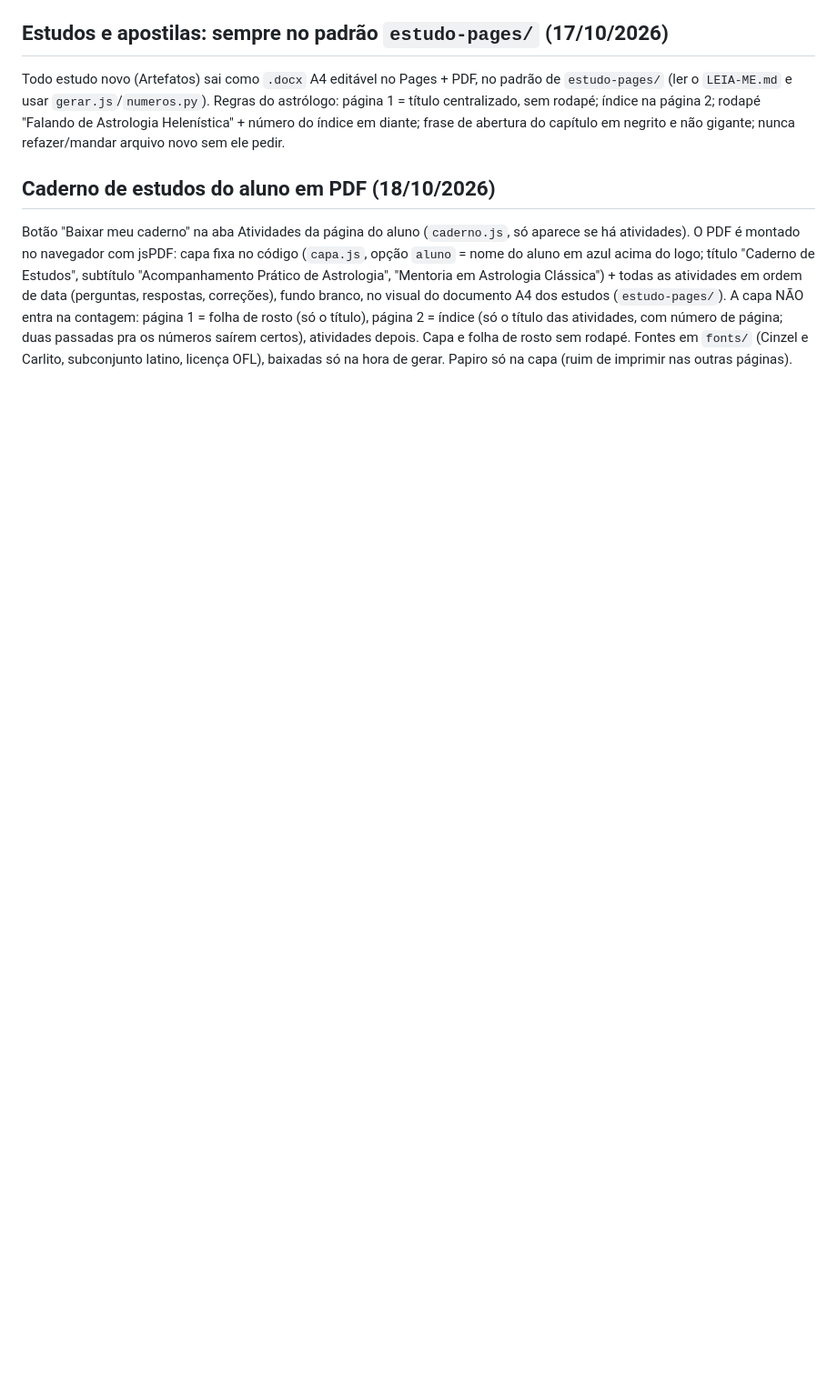
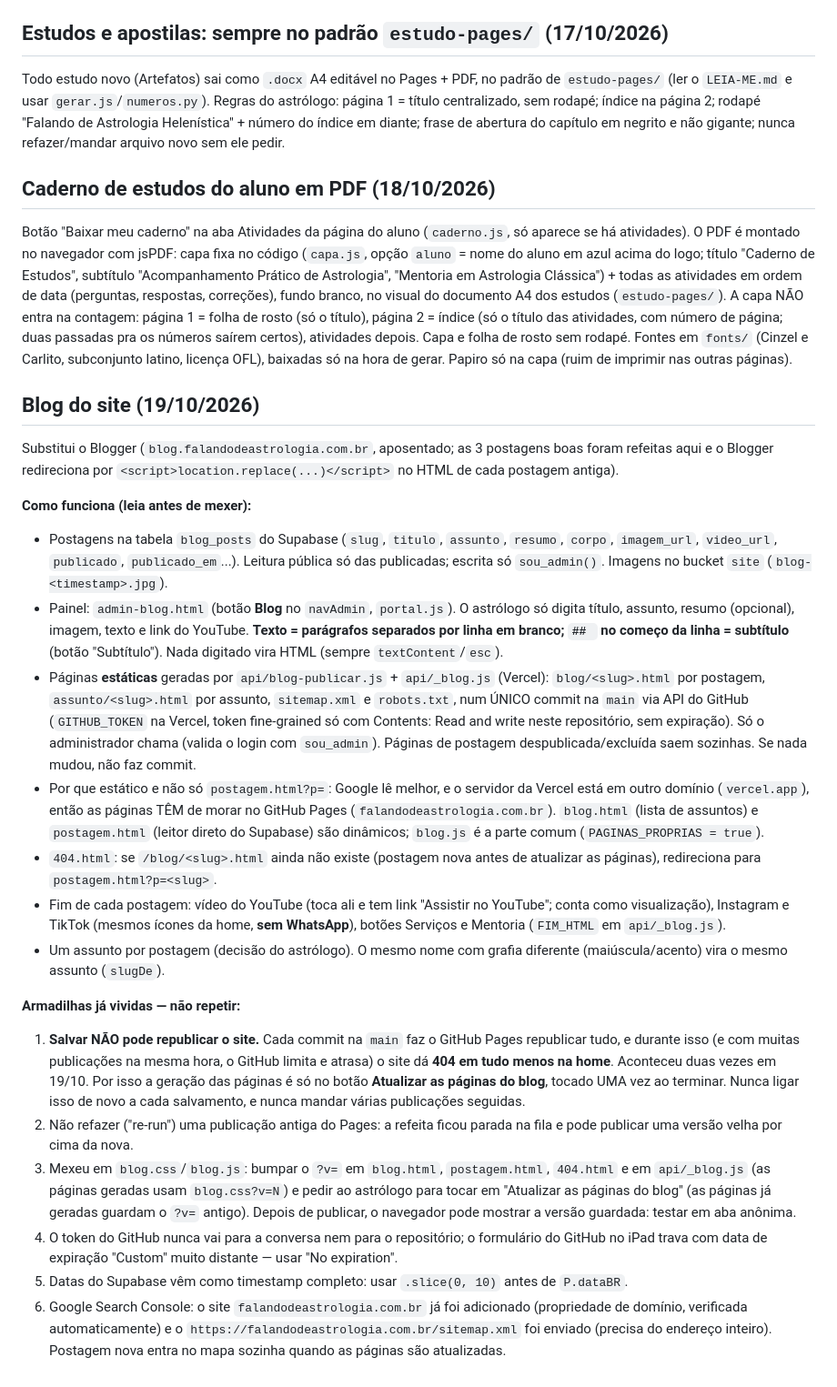
Before and after one commit to pereiracassio/falandodeastrologia, a Markdown page: CLAUDE.md, the part around the change. Shown at 91% size. Drawn GitHub-style; blank space fills up the shorter version.

Commit message:
Notas: como o blog funciona e as armadilhas já vividas
Co-Authored-By: Claude Sonnet 5.5 <noreply@anthropic.com>
Claude-Session: https://claude.ai/code/session_01MbzQeiDTD6Juftdh1rgcw6

```diff
--- a/CLAUDE.md
+++ b/CLAUDE.md
@@ -27,3 +27,24 @@ Regras do astrólogo: página 1 = título centralizado, sem rodapé; índice na
 ## Caderno de estudos do aluno em PDF (18/10/2026)
 
 Botão "Baixar meu caderno" na aba Atividades da página do aluno (`caderno.js`, só aparece se há atividades). O PDF é montado no navegador com jsPDF: capa fixa no código (`capa.js`, opção `aluno` = nome do aluno em azul acima do logo; título "Caderno de Estudos", subtítulo "Acompanhamento Prático de Astrologia", "Mentoria em Astrologia Clássica") + todas as atividades em ordem de data (perguntas, respostas, correções), fundo branco, no visual do documento A4 dos estudos (`estudo-pages/`). A capa NÃO entra na contagem: página 1 = folha de rosto (só o título), página 2 = índice (só o título das atividades, com número de página; duas passadas pra os números saírem certos), atividades depois. Capa e folha de rosto sem rodapé. Fontes em `fonts/` (Cinzel e Carlito, subconjunto latino, licença OFL), baixadas só na hora de gerar. Papiro só na capa (ruim de imprimir nas outras páginas).
+
+## Blog do site (19/10/2026)
+
+Substitui o Blogger (`blog.falandodeastrologia.com.br`, aposentado; as 3 postagens boas foram refeitas aqui e o Blogger redireciona por `<script>location.replace(...)</script>` no HTML de cada postagem antiga).
+
+**Como funciona (leia antes de mexer):**
+- Postagens na tabela `blog_posts` do Supabase (`slug`, `titulo`, `assunto`, `resumo`, `corpo`, `imagem_url`, `video_url`, `publicado`, `publicado_em`...). Leitura pública só das publicadas; escrita só `sou_admin()`. Imagens no bucket `site` (`blog-<timestamp>.jpg`).
+- Painel: `admin-blog.html` (botão **Blog** no `navAdmin`, `portal.js`). O astrólogo só digita título, assunto, resumo (opcional), imagem, texto e link do YouTube. **Texto = parágrafos separados por linha em branco; `## ` no começo da linha = subtítulo** (botão "Subtítulo"). Nada digitado vira HTML (sempre `textContent`/`esc`).
+- Páginas **estáticas** geradas por `api/blog-publicar.js` + `api/_blog.js` (Vercel): `blog/<slug>.html` por postagem, `assunto/<slug>.html` por assunto, `sitemap.xml` e `robots.txt`, num ÚNICO commit na `main` via API do GitHub (`GITHUB_TOKEN` na Vercel, token fine-grained só com Contents: Read and write neste repositório, sem expiração). Só o administrador chama (valida o login com `sou_admin`). Páginas de postagem despublicada/excluída saem sozinhas. Se nada mudou, não faz commit.
+- Por que estático e não só `postagem.html?p=`: Google lê melhor, e o servidor da Vercel está em outro domínio (`vercel.app`), então as páginas TÊM de morar no GitHub Pages (`falandodeastrologia.com.br`). `blog.html` (lista de assuntos) e `postagem.html` (leitor direto do Supabase) são dinâmicos; `blog.js` é a parte comum (`PAGINAS_PROPRIAS = true`).
+- `404.html`: se `/blog/<slug>.html` ainda não existe (postagem nova antes de atualizar as páginas), redireciona para `postagem.html?p=<slug>`.
+- Fim de cada postagem: vídeo do YouTube (toca ali e tem link "Assistir no YouTube"; conta como visualização), Instagram e TikTok (mesmos ícones da home, **sem WhatsApp**), botões Serviços e Mentoria (`FIM_HTML` em `api/_blog.js`).
+- Um assunto por postagem (decisão do astrólogo). O mesmo nome com grafia diferente (maiúscula/acento) vira o mesmo assunto (`slugDe`).
+
+**Armadilhas já vividas — não repetir:**
+1. **Salvar NÃO pode republicar o site.** Cada commit na `main` faz o GitHub Pages republicar tudo, e durante isso (e com muitas publicações na mesma hora, o GitHub limita e atrasa) o site dá **404 em tudo menos na home**. Aconteceu duas vezes em 19/10. Por isso a geração das páginas é só no botão **Atualizar as páginas do blog**, tocado UMA vez ao terminar. Nunca ligar isso de novo a cada salvamento, e nunca mandar várias publicações seguidas.
+2. Não refazer ("re-run") uma publicação antiga do Pages: a refeita ficou parada na fila e pode publicar uma versão velha por cima da nova.
+3. Mexeu em `blog.css`/`blog.js`: bumpar o `?v=` em `blog.html`, `postagem.html`, `404.html` e em `api/_blog.js` (as páginas geradas usam `blog.css?v=N`) e pedir ao astrólogo para tocar em "Atualizar as páginas do blog" (as páginas já geradas guardam o `?v=` antigo). Depois de publicar, o navegador pode mostrar a versão guardada: testar em aba anônima.
+4. O token do GitHub nunca vai para a conversa nem para o repositório; o formulário do GitHub no iPad trava com data de expiração "Custom" muito distante — usar "No expiration".
+5. Datas do Supabase vêm como timestamp completo: usar `.slice(0, 10)` antes de `P.dataBR`.
+6. Google Search Console: o site `falandodeastrologia.com.br` já foi adicionado (propriedade de domínio, verificada automaticamente) e o `https://falandodeastrologia.com.br/sitemap.xml` foi enviado (precisa do endereço inteiro). Postagem nova entra no mapa sozinha quando as páginas são atualizadas.
```
